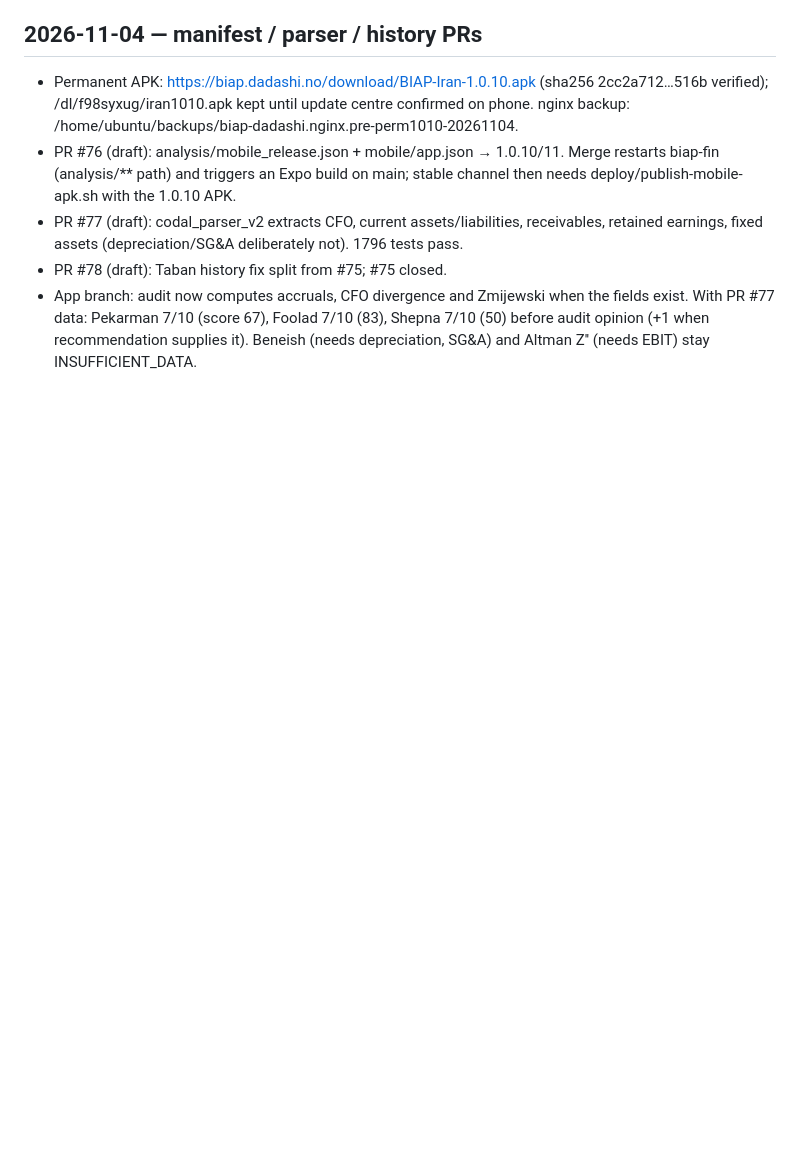
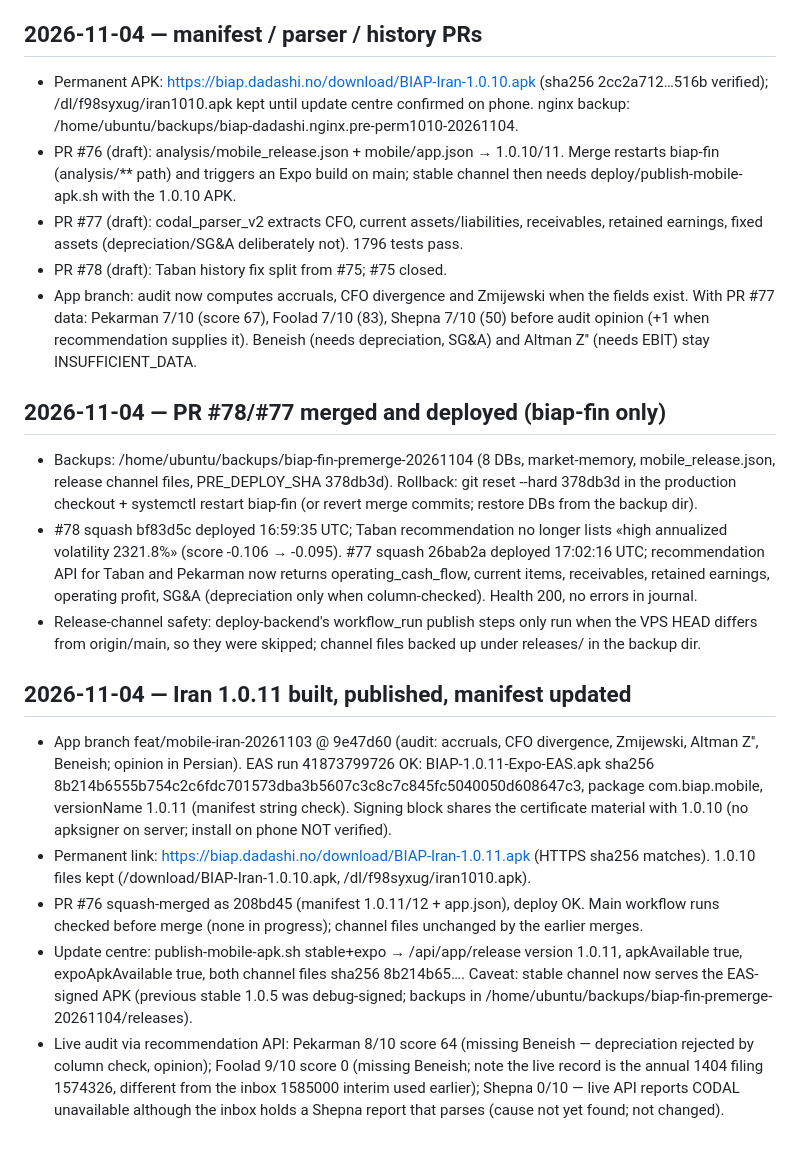
Before and after one commit to XS227/BIAP, a Markdown page: docs/mobile/PROGRESS_LOG.md, the part around the change. Drawn GitHub-style; blank space fills up the shorter version.

Commit message:
docs(mobile): log 1.0.11 release
Co-Authored-By: Claude Sonnet 5.5 <noreply@anthropic.com>

```diff
--- a/docs/mobile/PROGRESS_LOG.md
+++ b/docs/mobile/PROGRESS_LOG.md
@@ -67,3 +67,15 @@ Tests: mobile test:ui 12/12, tsc clean; analysis 50 passed (enrichment, CODAL ev
 - PR #77 (draft): codal_parser_v2 extracts CFO, current assets/liabilities, receivables, retained earnings, fixed assets (depreciation/SG&A deliberately not). 1796 tests pass.
 - PR #78 (draft): Taban history fix split from #75; #75 closed.
 - App branch: audit now computes accruals, CFO divergence and Zmijewski when the fields exist. With PR #77 data: Pekarman 7/10 (score 67), Foolad 7/10 (83), Shepna 7/10 (50) before audit opinion (+1 when recommendation supplies it). Beneish (needs depreciation, SG&A) and Altman Z'' (needs EBIT) stay INSUFFICIENT_DATA.
+
+## 2026-11-04 — PR #78/#77 merged and deployed (biap-fin only)
+- Backups: /home/ubuntu/backups/biap-fin-premerge-20261104 (8 DBs, market-memory, mobile_release.json, release channel files, PRE_DEPLOY_SHA 378db3d). Rollback: git reset --hard 378db3d in the production checkout + systemctl restart biap-fin (or revert merge commits; restore DBs from the backup dir).
+- #78 squash bf83d5c deployed 16:59:35 UTC; Taban recommendation no longer lists «high annualized volatility 2321.8%» (score -0.106 → -0.095). #77 squash 26bab2a deployed 17:02:16 UTC; recommendation API for Taban and Pekarman now returns operating_cash_flow, current items, receivables, retained earnings, operating profit, SG&A (depreciation only when column-checked). Health 200, no errors in journal.
+- Release-channel safety: deploy-backend's workflow_run publish steps only run when the VPS HEAD differs from origin/main, so they were skipped; channel files backed up under releases/ in the backup dir.
+
+## 2026-11-04 — Iran 1.0.11 built, published, manifest updated
+- App branch feat/mobile-iran-20261103 @ 9e47d60 (audit: accruals, CFO divergence, Zmijewski, Altman Z'', Beneish; opinion in Persian). EAS run 41873799726 OK: BIAP-1.0.11-Expo-EAS.apk sha256 8b214b6555b754c2c6fdc701573dba3b5607c3c8c7c845fc5040050d608647c3, package com.biap.mobile, versionName 1.0.11 (manifest string check). Signing block shares the certificate material with 1.0.10 (no apksigner on server; install on phone NOT verified).
+- Permanent link: https://biap.dadashi.no/download/BIAP-Iran-1.0.11.apk (HTTPS sha256 matches). 1.0.10 files kept (/download/BIAP-Iran-1.0.10.apk, /dl/f98syxug/iran1010.apk).
+- PR #76 squash-merged as 208bd45 (manifest 1.0.11/12 + app.json), deploy OK. Main workflow runs checked before merge (none in progress); channel files unchanged by the earlier merges.
+- Update centre: publish-mobile-apk.sh stable+expo → /api/app/release version 1.0.11, apkAvailable true, expoApkAvailable true, both channel files sha256 8b214b65…. Caveat: stable channel now serves the EAS-signed APK (previous stable 1.0.5 was debug-signed; backups in /home/ubuntu/backups/biap-fin-premerge-20261104/releases).
+- Live audit via recommendation API: Pekarman 8/10 score 64 (missing Beneish — depreciation rejected by column check, opinion); Foolad 9/10 score 0 (missing Beneish; note the live record is the annual 1404 filing 1574326, different from the inbox 1585000 interim used earlier); Shepna 0/10 — live API reports CODAL unavailable although the inbox holds a Shepna report that parses (cause not yet found; not changed).
```
